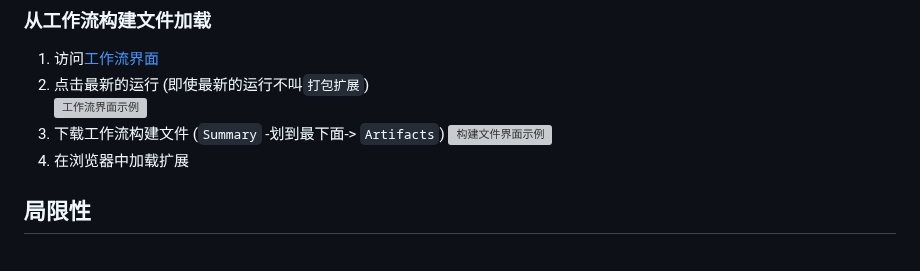
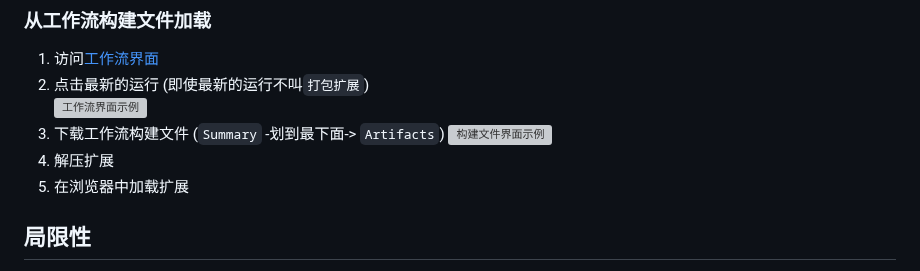
Before and after one commit to DuckDuckStudio/highlight-ad-extension, a Markdown page: docs/code.md, the part around the change. Drawn GitHub-style; grey boxes are pictures that could not be loaded.

```diff
--- a/docs/code.md
+++ b/docs/code.md
@@ -43,7 +43,8 @@ git clone https://github.com/DuckDuckStudio/highlight-ad-extension.git
 ![工作流界面示例](Assets/image/code/pack_workflows.png)
 3. 下载工作流构建文件 (`Summary` -划到最下面-> `Artifacts`)
 ![构建文件界面示例](Assets/image/code/Artifacts.png)
-4. 在浏览器中加载扩展
+4. 解压扩展
+5. 在浏览器中加载扩展
 
 ## 局限性
 - 本扩展只能高亮`广告`，而不能高亮`广 告`/`AD`/`推广`等。
```
